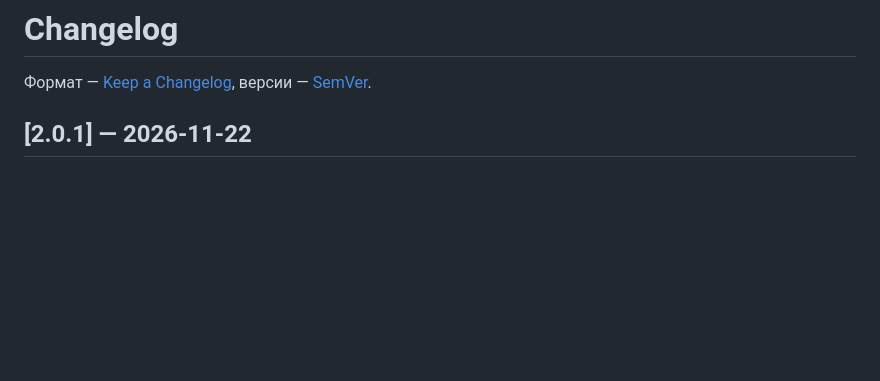
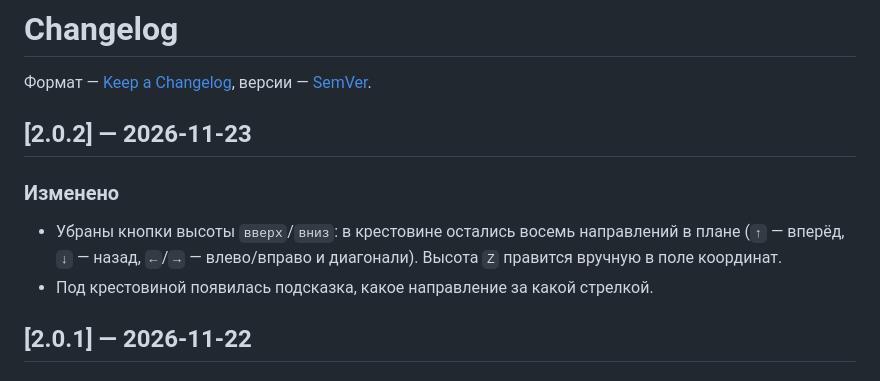
Before and after one commit to Ven4esters/Mappers-Overlay-Redux, a Markdown page: CHANGELOG.md, the part around the change. GitHub-like rendering; blank space fills up the shorter version.

```diff
--- a/CHANGELOG.md
+++ b/CHANGELOG.md
@@ -2,6 +2,15 @@
 
 Формат — [Keep a Changelog](https://keepachangelog.com/ru/1.1.0/),
 версии — [SemVer](https://semver.org/lang/ru/).
+
+## [2.0.2] — 2026-11-23
+
+### Изменено
+
+- Убраны кнопки высоты `вверх`/`вниз`: в крестовине остались восемь направлений в плане
+  (`↑` — вперёд, `↓` — назад, `←`/`→` — влево/вправо и диагонали). Высота `Z` правится
+  вручную в поле координат.
+- Под крестовиной появилась подсказка, какое направление за какой стрелкой.
 
 ## [2.0.1] — 2026-11-22
 
```
Also changed, not shown: README.md (+5 -4 lines), docs/adr/0002-rotation-all-axes.md (+7 -0 lines), docs/shot-movement.png, 5 other files.
